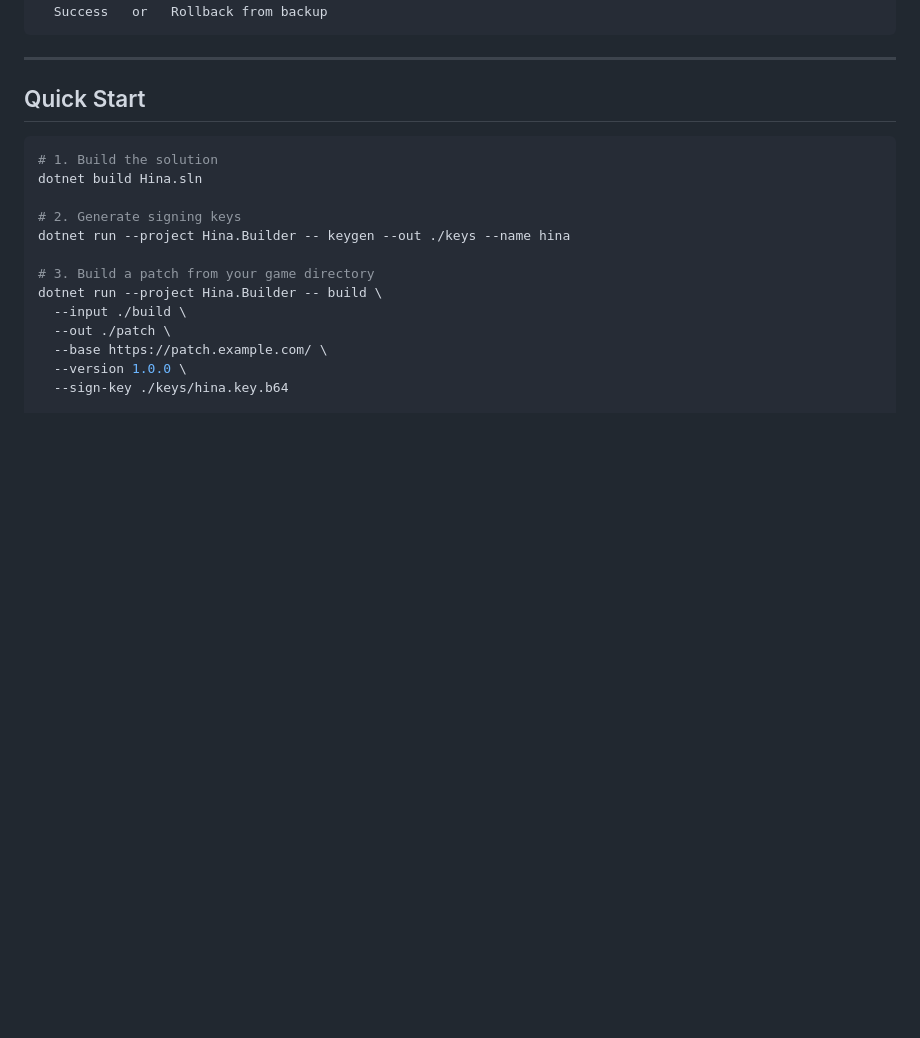
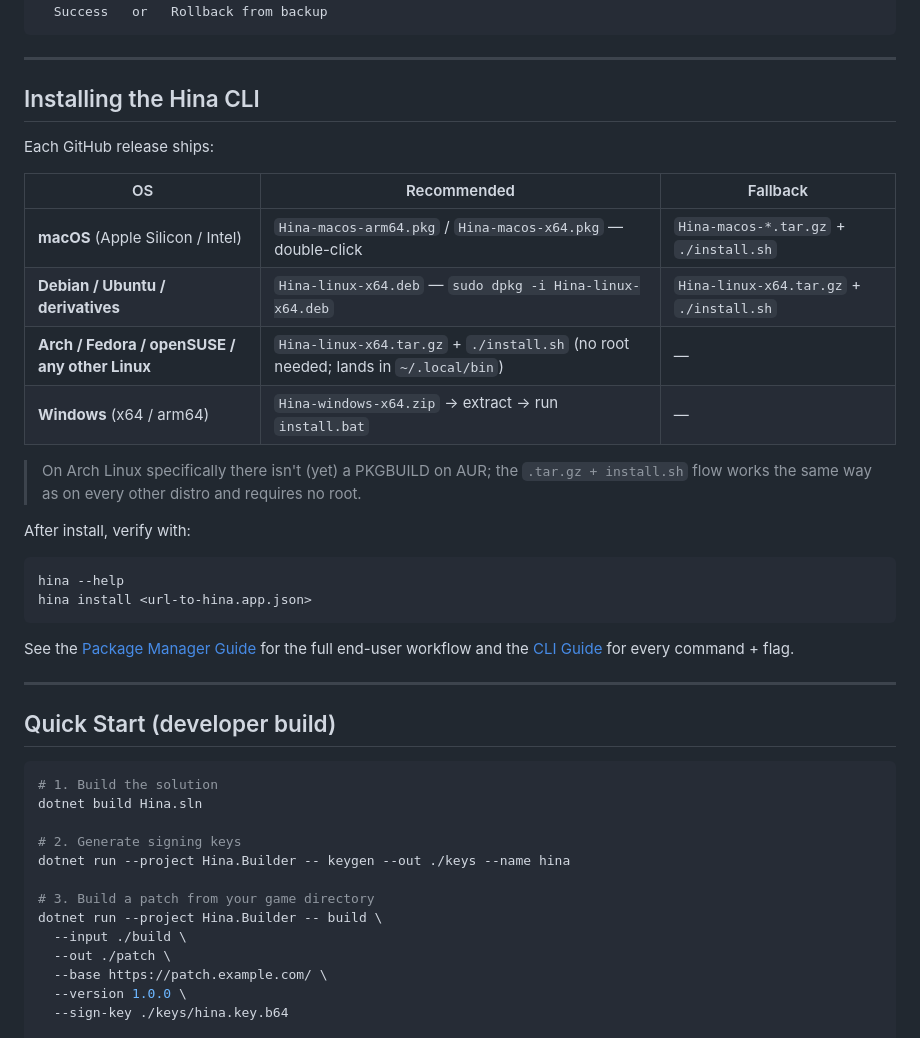
Before and after one commit to Arutosio/Hina, a Markdown page: README.md, the part around the change. Drawn GitHub-style; blank space fills up the shorter version.

````diff
--- a/README.md
+++ b/README.md
@@ -89,7 +89,35 @@ Client startup
 
 ---
 
-## Quick Start
+## Installing the Hina CLI
+
+Each GitHub release ships:
+
+| OS | Recommended | Fallback |
+|----|-------------|----------|
+| **macOS** (Apple Silicon / Intel) | `Hina-macos-arm64.pkg` / `Hina-macos-x64.pkg` — double-click | `Hina-macos-*.tar.gz` + `./install.sh` |
+| **Debian / Ubuntu / derivatives** | `Hina-linux-x64.deb` — `sudo dpkg -i Hina-linux-x64.deb` | `Hina-linux-x64.tar.gz` + `./install.sh` |
+| **Arch / Fedora / openSUSE / any other Linux** | `Hina-linux-x64.tar.gz` + `./install.sh` (no root needed; lands in `~/.local/bin`) | — |
+| **Windows** (x64 / arm64) | `Hina-windows-x64.zip` → extract → run `install.bat` | — |
+
+> On Arch Linux specifically there isn't (yet) a PKGBUILD on AUR; the
+> `.tar.gz + install.sh` flow works the same way as on every other distro and
+> requires no root.
+
+After install, verify with:
+
+```shell
+hina --help
+hina install <url-to-hina.app.json>
+```
+
+See the [Package Manager Guide](docs/PackageManager-Guide.md) for the full
+end-user workflow and the [CLI Guide](docs/CLI-Guide.md) for every command +
+flag.
+
+---
+
+## Quick Start (developer build)
 
 ```shell
 # 1. Build the solution
````
Also changed, not shown: docs/PackageManager-Guide.md (+27 -0 lines).
